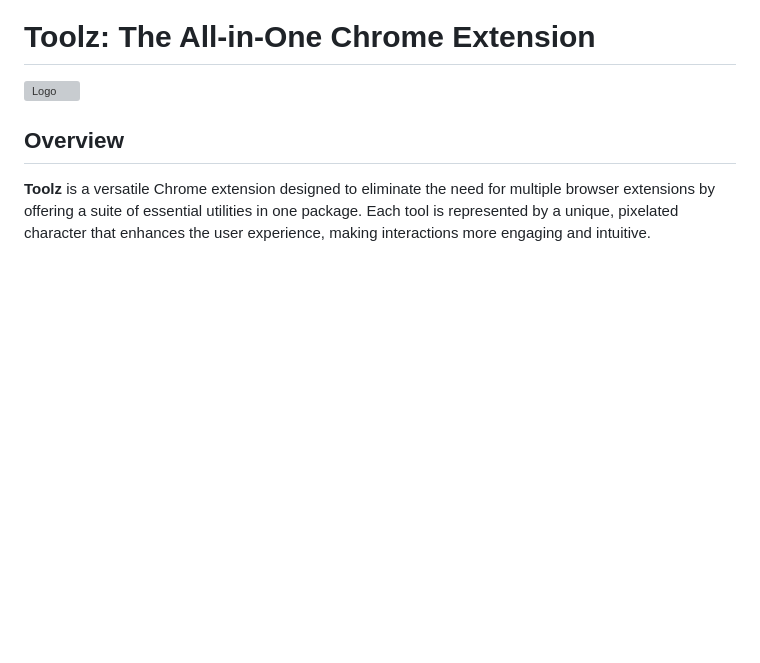
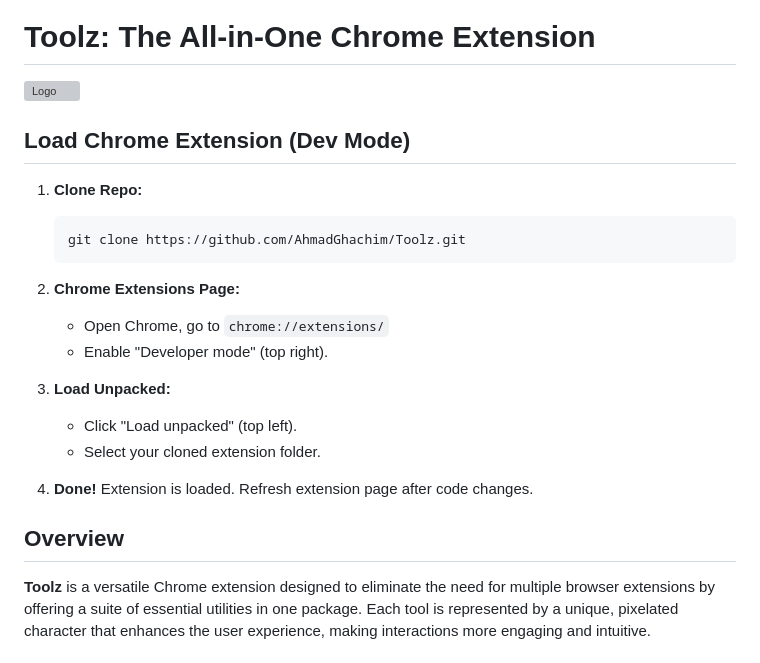
Before and after one commit to AhmadGhachim/Toolz, a Markdown page: README.md, the part around the change. Rendered like a GitHub page; blank space fills up the shorter version; grey boxes are pictures that could not be loaded.

Commit message:
Update README.md
added how to load my extension to chrome

````diff
--- a/README.md
+++ b/README.md
@@ -1,6 +1,23 @@
 # Toolz: The All-in-One Chrome Extension
 
 ![Logo](https://github.com/user-attachments/assets/3aa80510-eccc-4269-af6b-23b4e5f1fa20)
+
+## Load Chrome Extension (Dev Mode)
+
+1.  **Clone Repo:**
+    ```bash
+    git clone https://github.com/AhmadGhachim/Toolz.git
+    ```
+
+2.  **Chrome Extensions Page:**
+    *   Open Chrome, go to `chrome://extensions/`
+    *   Enable "Developer mode" (top right).
+
+3.  **Load Unpacked:**
+    *   Click "Load unpacked" (top left).
+    *   Select your cloned extension folder.
+
+4.  **Done!** Extension is loaded. Refresh extension page after code changes.
 
 ## Overview
 **Toolz** is a versatile Chrome extension designed to eliminate the need for multiple browser extensions by offering a suite of essential utilities in one package. Each tool is represented by a unique, pixelated character that enhances the user experience, making interactions more engaging and intuitive.
````
